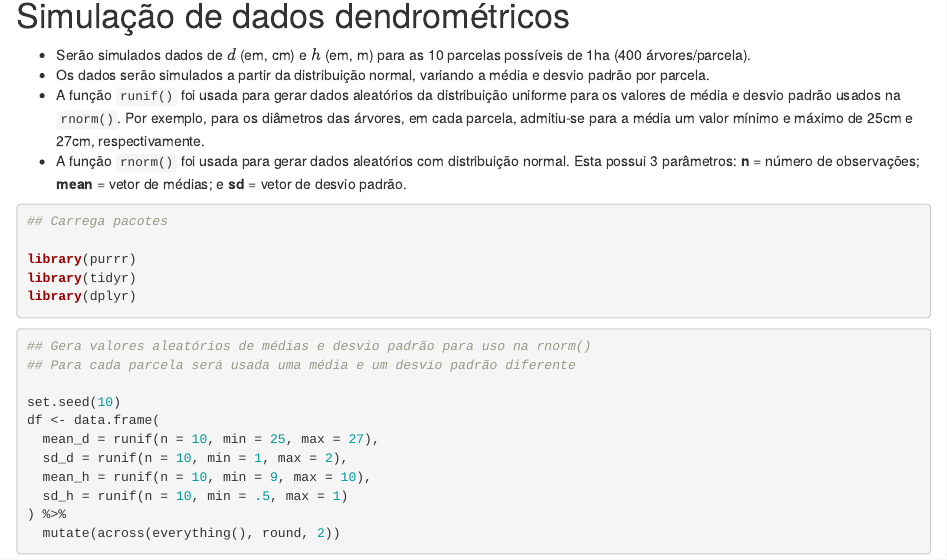
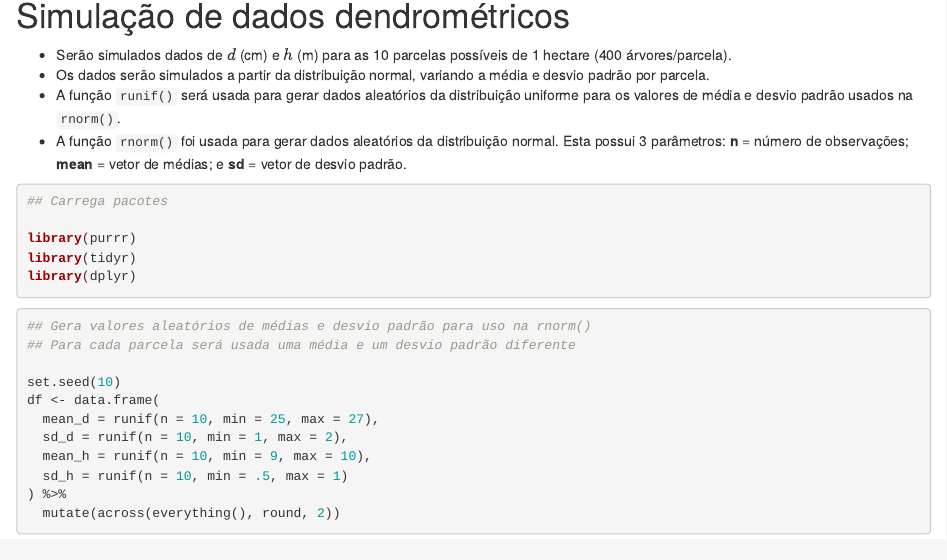
Before and after one commit to DeivisonSouza/FL03039-Inventario-Florestal, an R Markdown document (Slides/Simulacao-khaya.Rmd): the page in a window 1100 px wide, from 1340 px down. Rendered offline with R 4.5, knitr and Pandoc, with nearby package versions; drawn as R Markdown's standard HTML page in place of the format the file asks for.

Commit message:
Update simul

````diff
--- a/Slides/Simulacao-khaya.Rmd
+++ b/Slides/Simulacao-khaya.Rmd
@@ -53,10 +53,10 @@ knitr::include_graphics('fig/class3/pop2.png')
 
 # Simulação de dados dendrométricos
 
-- Serão simulados dados de $d$ (em, cm) e $h$ (em, m) para as 10 parcelas possíveis de 1ha (400 árvores/parcela).
+- Serão simulados dados de $d$ (cm) e $h$ (m) para as 10 parcelas possíveis de 1 hectare (400 árvores/parcela).
 - Os dados serão simulados a partir da distribuição normal, variando a média e desvio padrão por parcela.
-- A função `runif()` foi usada para gerar dados aleatórios da distribuição uniforme para os valores de média e desvio padrão usados na `rnorm()`. Por exemplo, para os diâmetros das árvores, em cada parcela, admitiu-se para a média um valor mínimo e máximo de 25cm e 27cm, respectivamente.
-- A função `rnorm()` foi  usada para gerar dados aleatórios com distribuição normal. Esta possui 3 parâmetros: **n** = número de observações; **mean** = vetor de médias; e **sd** = vetor de desvio padrão.
+- A função `runif()` será usada para gerar dados aleatórios da distribuição uniforme para os valores de média e desvio padrão usados na `rnorm()`.
+- A função `rnorm()` foi  usada para gerar dados aleatórios da distribuição normal. Esta possui 3 parâmetros: **n** = número de observações; **mean** = vetor de médias; e **sd** = vetor de desvio padrão.
 
 
 ```{r library, eval=TRUE,message = FALSE}
````
Also changed, not shown: Slides/Simulacao-khaya.html, Slides/Simulacao-khaya.Rmd (6 more changed lines).
